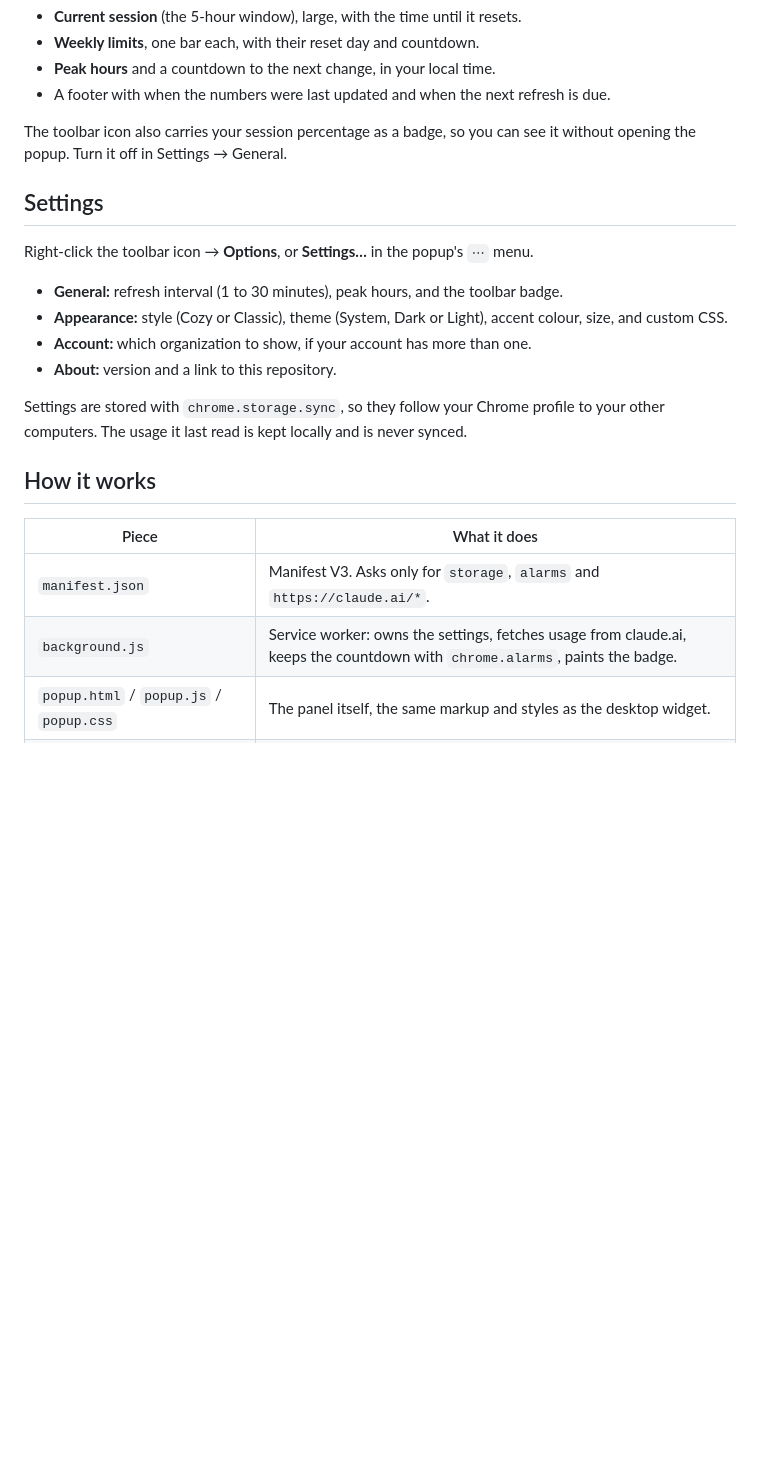
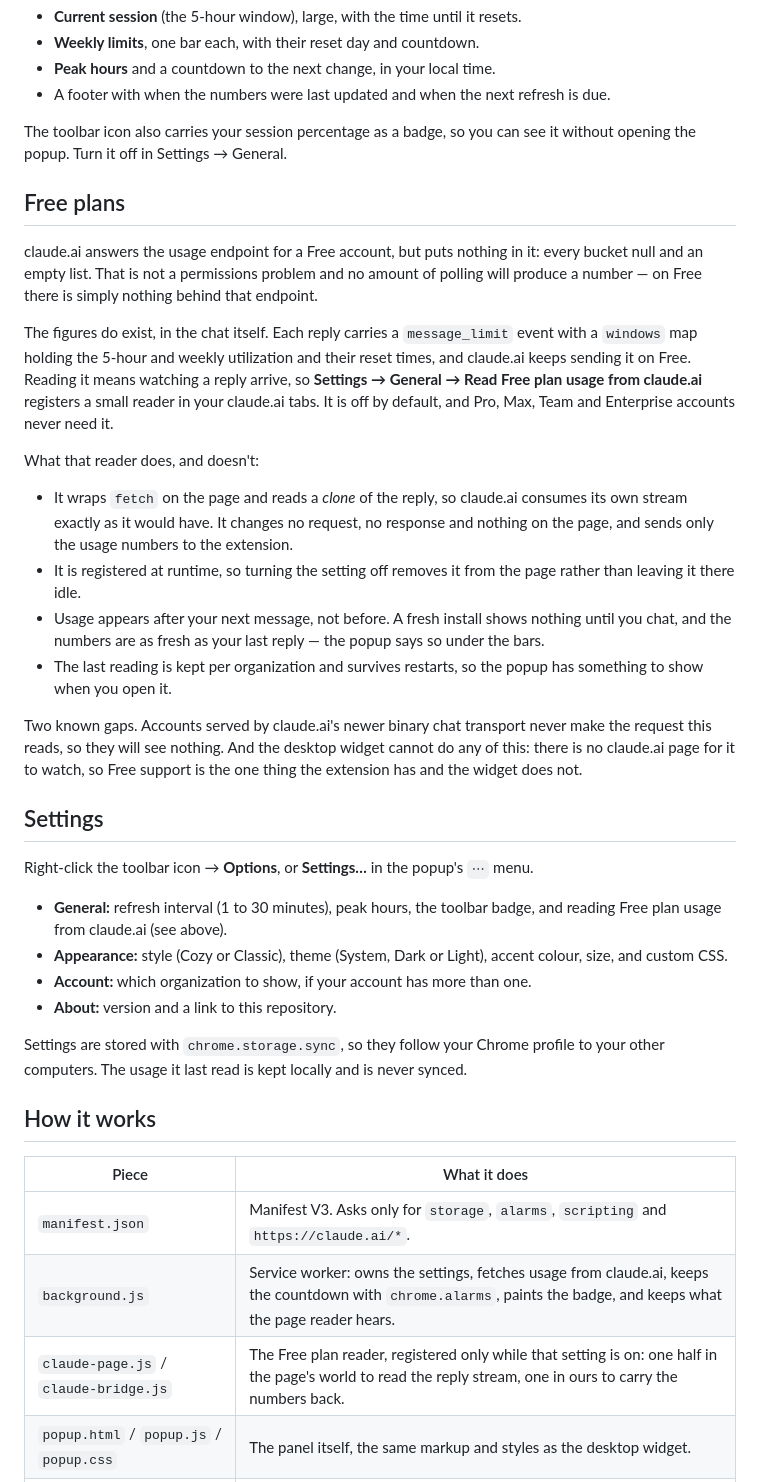
Before and after one commit to ayushvjain/usage-meter-for-claude, a Markdown page: docs/chrome-extension.md, the part around the change. Rendered like a GitHub page; blank space fills up the shorter version.

Commit message:
docs(chrome): document Free plan usage and what reading it costs
Says plainly why the usage endpoint is empty on Free, where the figures
actually come from, that the reader only ever reads a copy of the reply, and
the two things it cannot do: accounts on claude.ai's newer binary chat
transport, and the desktop widget, which has no page to watch.

Co-Authored-By: Claude Opus 5 <noreply@anthropic.com>
Claude-Session: https://claude.ai/code/session_019KZjE1A3MB9J8aHqHJX6DH

```diff
--- a/docs/chrome-extension.md
+++ b/docs/chrome-extension.md
@@ -40,11 +40,41 @@ Exactly what the widget shows, in the same layout:
 The toolbar icon also carries your session percentage as a badge, so you can see it without
 opening the popup. Turn it off in Settings → General.
 
+## Free plans
+
+claude.ai answers the usage endpoint for a Free account, but puts nothing in it: every
+bucket null and an empty list. That is not a permissions problem and no amount of polling
+will produce a number — on Free there is simply nothing behind that endpoint.
+
+The figures do exist, in the chat itself. Each reply carries a `message_limit` event with a
+`windows` map holding the 5-hour and weekly utilization and their reset times, and claude.ai
+keeps sending it on Free. Reading it means watching a reply arrive, so **Settings → General →
+Read Free plan usage from claude.ai** registers a small reader in your claude.ai tabs. It is
+off by default, and Pro, Max, Team and Enterprise accounts never need it.
+
+What that reader does, and doesn't:
+
+- It wraps `fetch` on the page and reads a *clone* of the reply, so claude.ai consumes its
+  own stream exactly as it would have. It changes no request, no response and nothing on the
+  page, and sends only the usage numbers to the extension.
+- It is registered at runtime, so turning the setting off removes it from the page rather
+  than leaving it there idle.
+- Usage appears after your next message, not before. A fresh install shows nothing until you
+  chat, and the numbers are as fresh as your last reply — the popup says so under the bars.
+- The last reading is kept per organization and survives restarts, so the popup has
+  something to show when you open it.
+
+Two known gaps. Accounts served by claude.ai's newer binary chat transport never make the
+request this reads, so they will see nothing. And the desktop widget cannot do any of this:
+there is no claude.ai page for it to watch, so Free support is the one thing the extension
+has and the widget does not.
+
 ## Settings
 
 Right-click the toolbar icon → **Options**, or **Settings…** in the popup's `⋯` menu.
 
-- **General:** refresh interval (1 to 30 minutes), peak hours, and the toolbar badge.
+- **General:** refresh interval (1 to 30 minutes), peak hours, the toolbar badge, and
+  reading Free plan usage from claude.ai (see above).
 - **Appearance:** style (Cozy or Classic), theme (System, Dark or Light), accent colour, size,
   and custom CSS.
 - **Account:** which organization to show, if your account has more than one.
@@ -57,8 +87,9 @@ other computers. The usage it last read is kept locally and is never synced.
 
 | Piece | What it does |
 | --- | --- |
-| `manifest.json` | Manifest V3. Asks only for `storage`, `alarms` and `https://claude.ai/*`. |
-| `background.js` | Service worker: owns the settings, fetches usage from claude.ai, keeps the countdown with `chrome.alarms`, paints the badge. |
+| `manifest.json` | Manifest V3. Asks only for `storage`, `alarms`, `scripting` and `https://claude.ai/*`. |
+| `background.js` | Service worker: owns the settings, fetches usage from claude.ai, keeps the countdown with `chrome.alarms`, paints the badge, and keeps what the page reader hears. |
+| `claude-page.js` / `claude-bridge.js` | The Free plan reader, registered only while that setting is on: one half in the page's world to read the reply stream, one in ours to carry the numbers back. |
 | `popup.html` / `popup.js` / `popup.css` | The panel itself, the same markup and styles as the desktop widget. |
 | `options.html` / `options.js` / `options.css` | The Settings page, the same controls as the desktop Settings window. |
 | `shared/core.js` | A copy of [`src/shared/core.js`](../src/shared/core.js): usage parsing, peak hours, formatting, thresholds. |
```
Also changed, not shown: README.md (+2 -0 lines).
